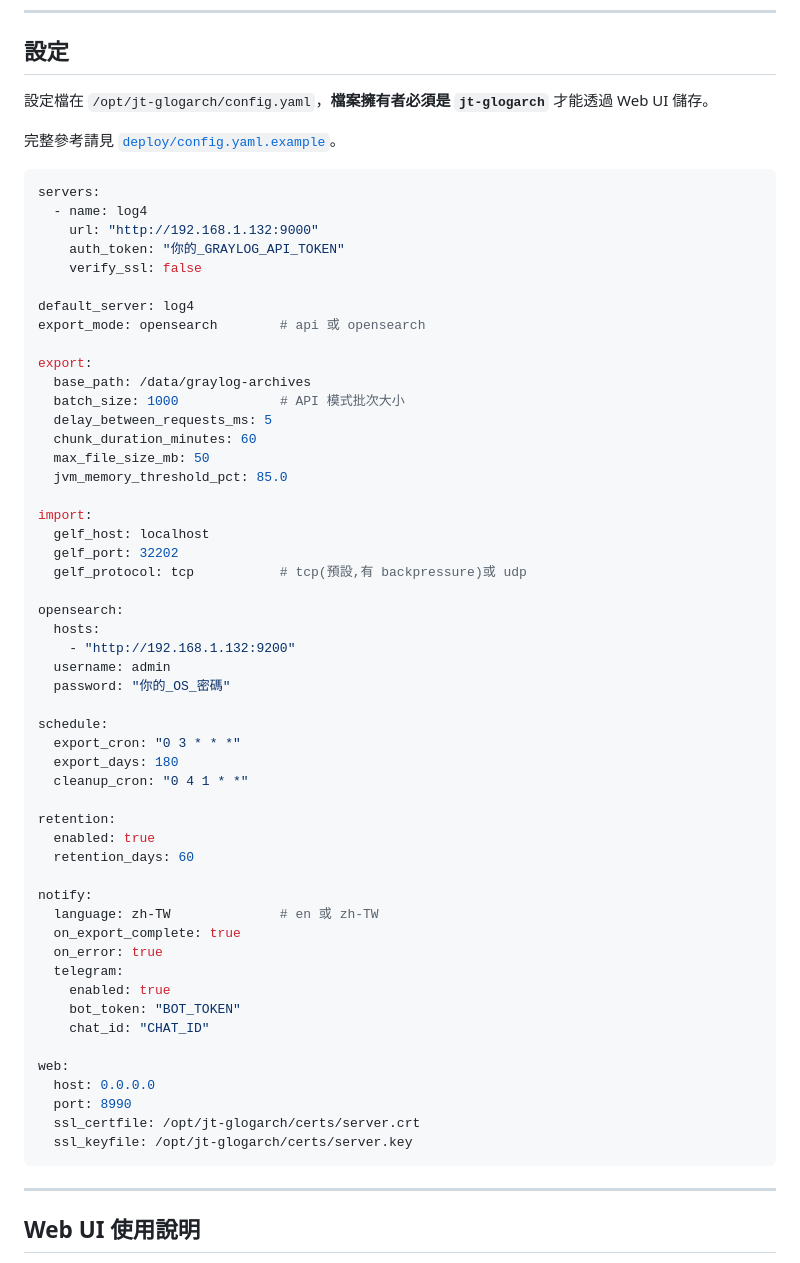
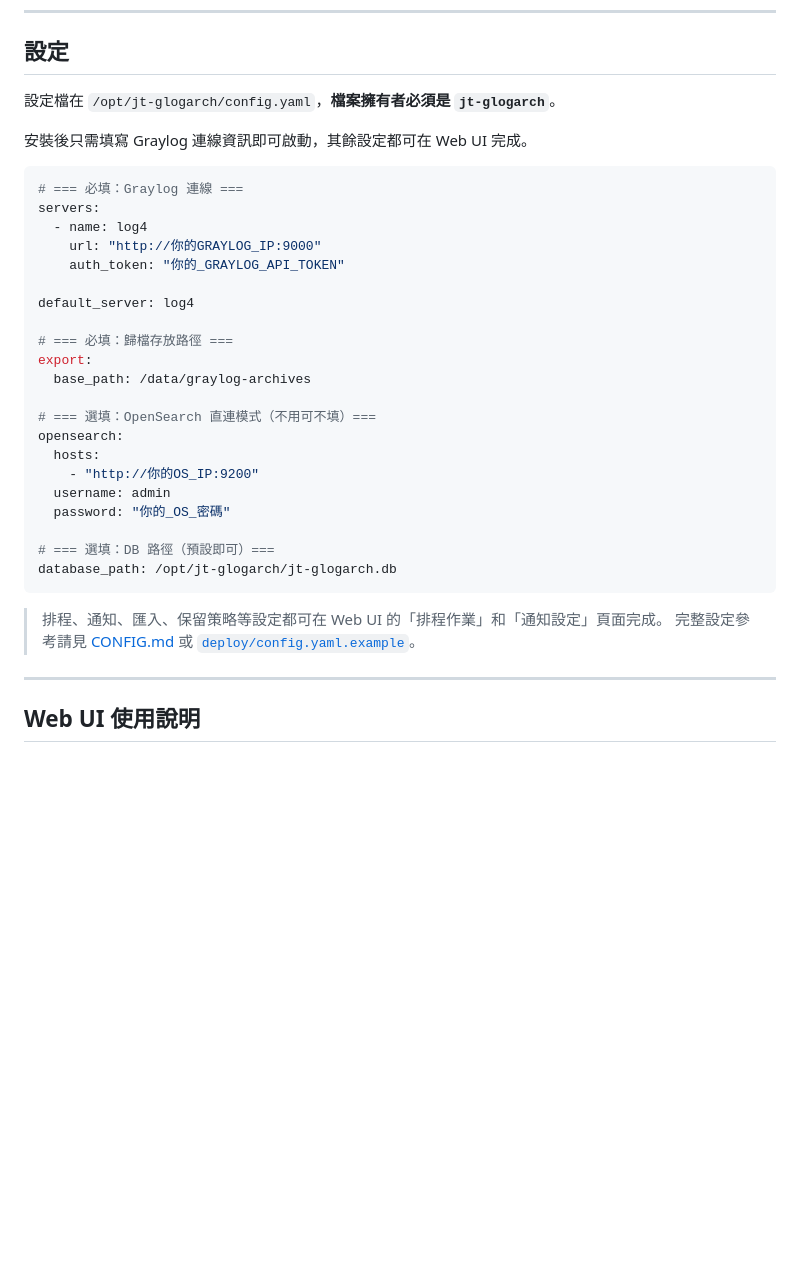
Before and after one commit to bittieshsu/jt-glogarch, a Markdown page: README-zh_TW.md, the part around the change. Drawn GitHub-style; blank space fills up the shorter version.

````diff
--- a/README-zh_TW.md
+++ b/README-zh_TW.md
@@ -377,63 +377,36 @@ curl -sk https://localhost:8990/login -o /dev/null -w '%{http_code}\n'
 
 ## 設定
 
-設定檔在 `/opt/jt-glogarch/config.yaml`，**檔案擁有者必須是 `jt-glogarch`** 才能透過 Web UI 儲存。
+設定檔在 `/opt/jt-glogarch/config.yaml`，**檔案擁有者必須是 `jt-glogarch`**。
 
-完整參考請見 [`deploy/config.yaml.example`](deploy/config.yaml.example)。
+安裝後只需填寫 Graylog 連線資訊即可啟動，其餘設定都可在 Web UI 完成。
 
 ```yaml
+# === 必填：Graylog 連線 ===
 servers:
   - name: log4
-    url: "http://192.168.1.132:9000"
+    url: "http://你的GRAYLOG_IP:9000"
     auth_token: "你的_GRAYLOG_API_TOKEN"
-    verify_ssl: false
 
 default_server: log4
-export_mode: opensearch        # api 或 opensearch
 
+# === 必填：歸檔存放路徑 ===
 export:
   base_path: /data/graylog-archives
-  batch_size: 1000             # API 模式批次大小
-  delay_between_requests_ms: 5
-  chunk_duration_minutes: 60
-  max_file_size_mb: 50
-  jvm_memory_threshold_pct: 85.0
 
-import:
-  gelf_host: localhost
-  gelf_port: 32202
-  gelf_protocol: tcp           # tcp(預設,有 backpressure)或 udp
-
+# === 選填：OpenSearch 直連模式（不用可不填）===
 opensearch:
   hosts:
-    - "http://192.168.1.132:9200"
+    - "http://你的OS_IP:9200"
   username: admin
   password: "你的_OS_密碼"
 
-schedule:
-  export_cron: "0 3 * * *"
-  export_days: 180
-  cleanup_cron: "0 4 1 * *"
+# === 選填：DB 路徑（預設即可）===
+database_path: /opt/jt-glogarch/jt-glogarch.db
+```
 
-retention:
-  enabled: true
-  retention_days: 60
-
-notify:
-  language: zh-TW              # en 或 zh-TW
-  on_export_complete: true
-  on_error: true
-  telegram:
-    enabled: true
-    bot_token: "BOT_TOKEN"
-    chat_id: "CHAT_ID"
-
-web:
-  host: 0.0.0.0
-  port: 8990
-  ssl_certfile: /opt/jt-glogarch/certs/server.crt
-  ssl_keyfile: /opt/jt-glogarch/certs/server.key
-```
+> 排程、通知、匯入、保留策略等設定都可在 Web UI 的「排程作業」和「通知設定」頁面完成。
+> 完整設定參考請見 [CONFIG.md](CONFIG.md) 或 [`deploy/config.yaml.example`](deploy/config.yaml.example)。
 
 
 
````
Also changed, not shown: CONFIG.md (added, +199 -0 lines), README.md (+12 -40 lines).
